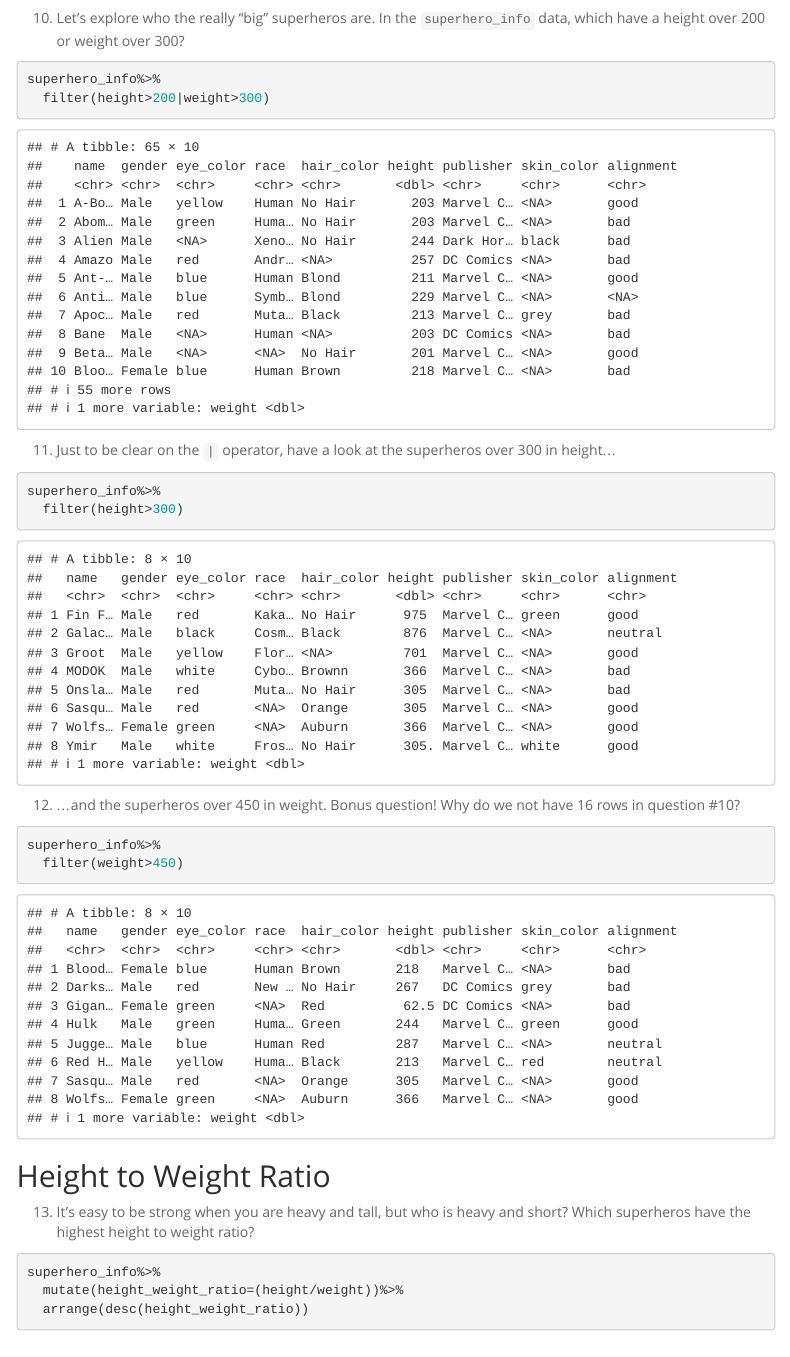
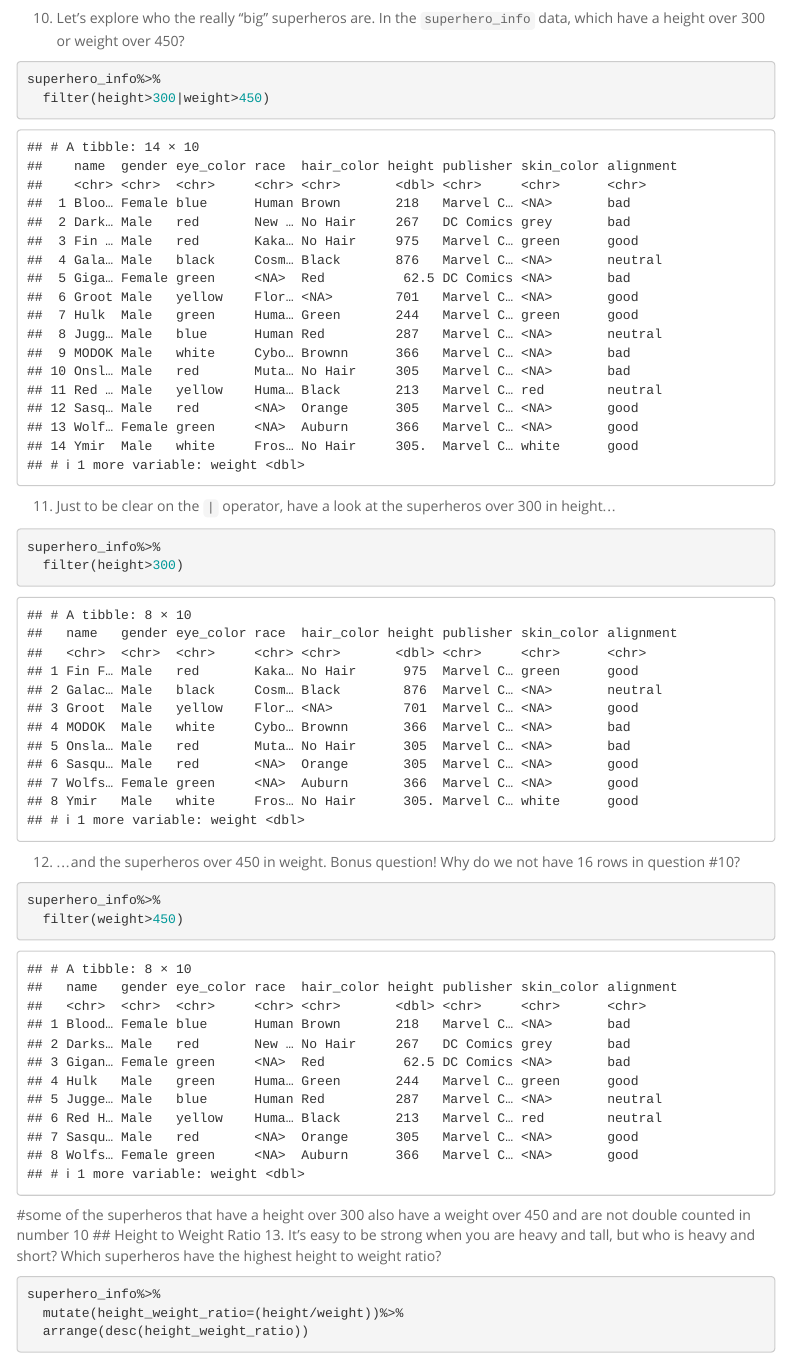
Before and after one commit to eccoyle2/BIS15W2021_ecoyle, an R Markdown document (lab5/lab5_2_and_HW.Rmd): the page in a window 1100 px wide, from 6160 px down. Rendered offline with R 4.5, knitr and Pandoc, with nearby package versions; some code elsewhere in the file could not run offline; menus at the side of the page are left out; column names are cleaned by a stand-in for the janitor package.

Commit message:
lab 5.2 with edits

````diff
--- a/lab5/lab5_2_and_HW.Rmd
+++ b/lab5/lab5_2_and_HW.Rmd
@@ -116,10 +116,10 @@ tabyl(good_guys,hair_color)
 tabyl(bad_guys,hair_color)
 ```
 
-10. Let's explore who the really "big" superheros are. In the `superhero_info` data, which have a height over 200 or weight over 300?
+10. Let's explore who the really "big" superheros are. In the `superhero_info` data, which have a height over 300 or weight over 450?
 ```{r}
 superhero_info%>%
-  filter(height>200|weight>300)
+  filter(height>300|weight>450)
 ```
 
 11. Just to be clear on the `|` operator,  have a look at the superheros over 300 in height...
@@ -133,7 +133,7 @@ superhero_info%>%
 superhero_info%>%
   filter(weight>450)
 ```
-#
+#some of the superheros that have a height over 300 also have a weight over 450 and are not double counted in number 10
 ## Height to Weight Ratio
 13. It's easy to be strong when you are heavy and tall, but who is heavy and short? Which superheros have the highest height to weight ratio?
 ```{r}
````
Also changed, not shown: lab5/lab5_2_and_HW.html (added), lab5/lab5_2_and_HW.md.
